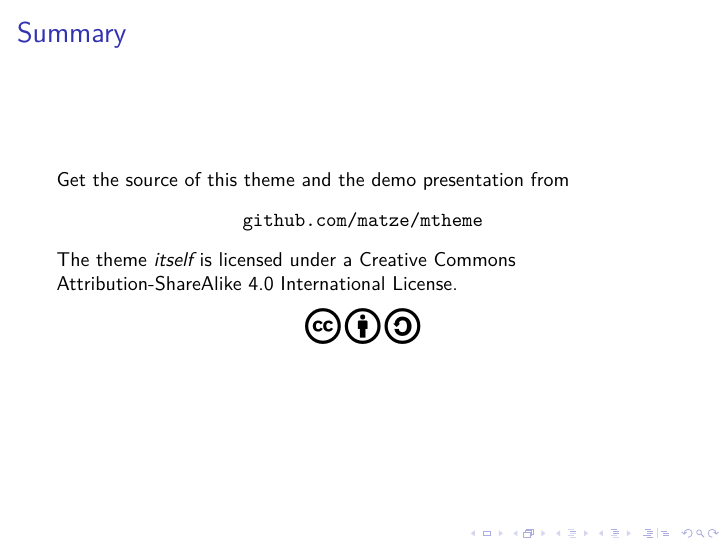
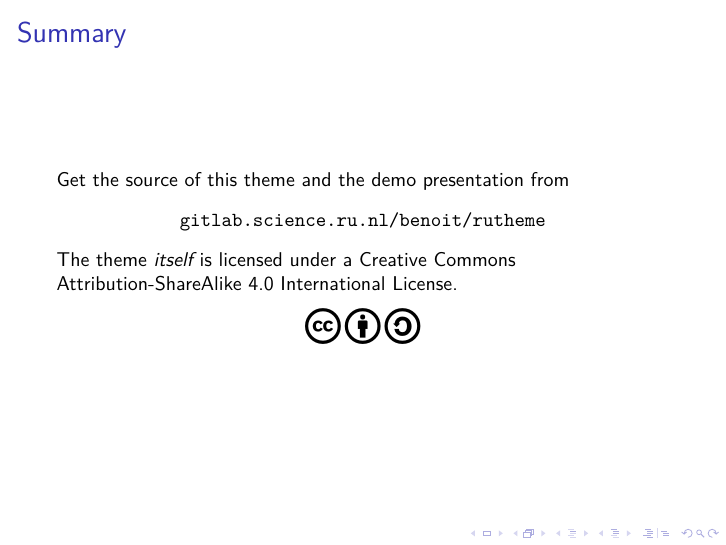
Before and after one commit to dsprenkels/ru-theme, LaTeX slides (demo/demo.tex): page 28 of 32. Compiled offline with XeLaTeX; a LaTeX package or settings file that is missing is left out.

Commit message:
fix broken links

```diff
--- a/demo/demo.tex
+++ b/demo/demo.tex
@@ -308,7 +308,7 @@ or show \textbf{bold} results.\end{verbatim}
 
   Get the source of this theme and the demo presentation from
 
-  \begin{center}\url{github.com/matze/mtheme}\end{center}
+  \begin{center}\url{gitlab.science.ru.nl/benoit/rutheme}\end{center}
 
   The theme \emph{itself} is licensed under a
   \href{http://creativecommons.org/licenses/by-sa/4.0/}{Creative Commons
```
Also changed, not shown: README.md, 1 other file.
